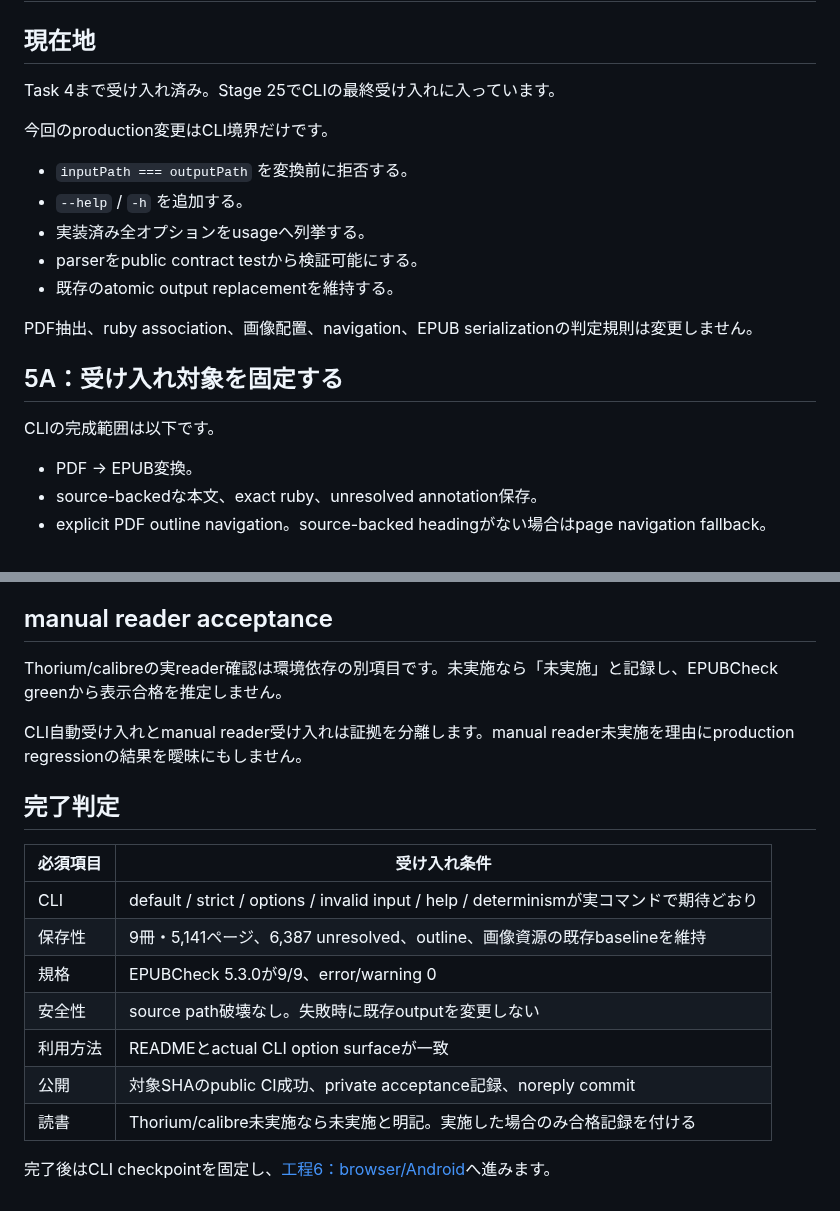
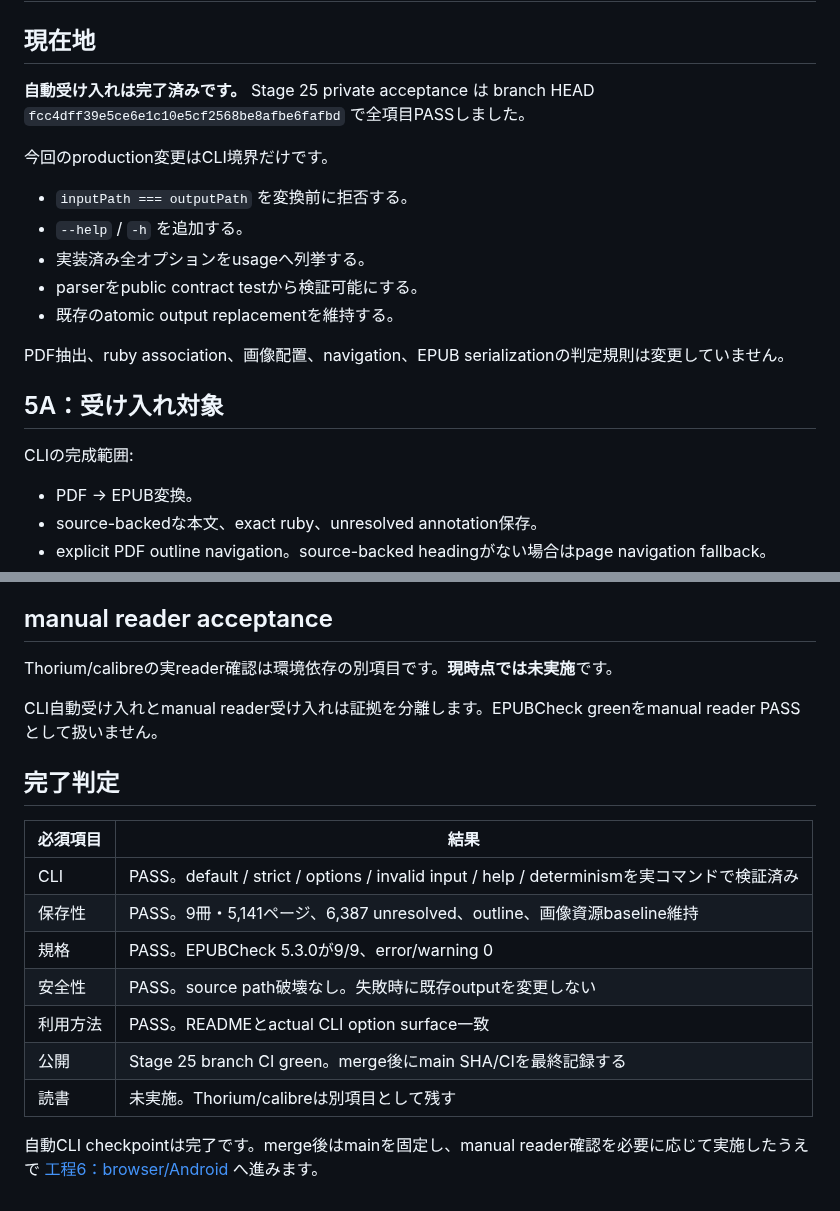
Before and after one commit to BKrepublic/fileshape, a Markdown page: docs/remaining-work/05-cli-acceptance.md, 2 parts joined by grey strips. GitHub-like rendering.

```diff
--- a/docs/remaining-work/05-cli-acceptance.md
+++ b/docs/remaining-work/05-cli-acceptance.md
@@ -2,7 +2,7 @@
 
 ## 現在地
 
-Task 4まで受け入れ済み。Stage 25でCLIの最終受け入れに入っています。
+**自動受け入れは完了済みです。** Stage 25 private acceptance は branch HEAD `fcc4dff39e5ce6e1c10e5cf2568be8afbe6fafbd` で全項目PASSしました。
 
 今回のproduction変更はCLI境界だけです。
 
@@ -12,11 +12,11 @@ Task 4まで受け入れ済み。Stage 25でCLIの最終受け入れに入って
 - parserをpublic contract testから検証可能にする。
 - 既存のatomic output replacementを維持する。
 
-PDF抽出、ruby association、画像配置、navigation、EPUB serializationの判定規則は変更しません。
+PDF抽出、ruby association、画像配置、navigation、EPUB serializationの判定規則は変更していません。
 
-## 5A：受け入れ対象を固定する
+## 5A：受け入れ対象
 
-CLIの完成範囲は以下です。
+CLIの完成範囲:
 
 - PDF -> EPUB変換。
 - source-backedな本文、exact ruby、unresolved annotation保存。
@@ -109,20 +113,20 @@ READMEには以下を実装どおり記載します。
 
 ## manual reader acceptance
 
-Thorium/calibreの実reader確認は環境依存の別項目です。未実施なら「未実施」と記録し、EPUBCheck greenから表示合格を推定しません。
+Thorium/calibreの実reader確認は環境依存の別項目です。**現時点では未実施**です。
 
-CLI自動受け入れとmanual reader受け入れは証拠を分離します。manual reader未実施を理由にproduction regressionの結果を曖昧にもしません。
+CLI自動受け入れとmanual reader受け入れは証拠を分離します。EPUBCheck greenをmanual reader PASSとして扱いません。
 
 ## 完了判定
 
-| 必須項目 | 受け入れ条件 |
+| 必須項目 | 結果 |
 | --- | --- |
-| CLI | default / strict / options / invalid input / help / determinismが実コマンドで期待どおり |
-| 保存性 | 9冊・5,141ページ、6,387 unresolved、outline、画像資源の既存baselineを維持 |
-| 規格 | EPUBCheck 5.3.0が9/9、error/warning 0 |
-| 安全性 | source path破壊なし。失敗時に既存outputを変更しない |
-| 利用方法 | READMEとactual CLI option surfaceが一致 |
-| 公開 | 対象SHAのpublic CI成功、private acceptance記録、noreply commit |
-| 読書 | Thorium/calibre未実施なら未実施と明記。実施した場合のみ合格記録を付ける |
+| CLI | PASS。default / strict / options / invalid input / help / determinismを実コマンドで検証済み |
+| 保存性 | PASS。9冊・5,141ページ、6,387 unresolved、outline、画像資源baseline維持 |
+| 規格 | PASS。EPUBCheck 5.3.0が9/9、error/warning 0 |
+| 安全性 | PASS。source path破壊なし。失敗時に既存outputを変更しない |
+| 利用方法 | PASS。READMEとactual CLI option surface一致 |
+| 公開 | Stage 25 branch CI green。merge後にmain SHA/CIを最終記録する |
+| 読書 | 未実施。Thorium/calibreは別項目として残す |
 
-完了後はCLI checkpointを固定し、[工程6：browser/Android](06-browser-android.md)へ進みます。
+自動CLI checkpointは完了です。merge後はmainを固定し、manual reader確認を必要に応じて実施したうえで [工程6：browser/Android](06-browser-android.md) へ進みます。
```
Also changed, not shown: other parts of docs/remaining-work/05-cli-acceptance.md (+41 -37 lines).
